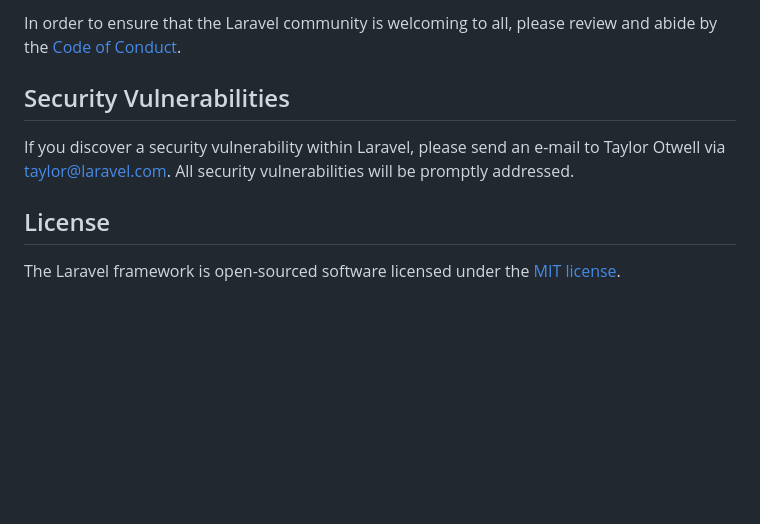
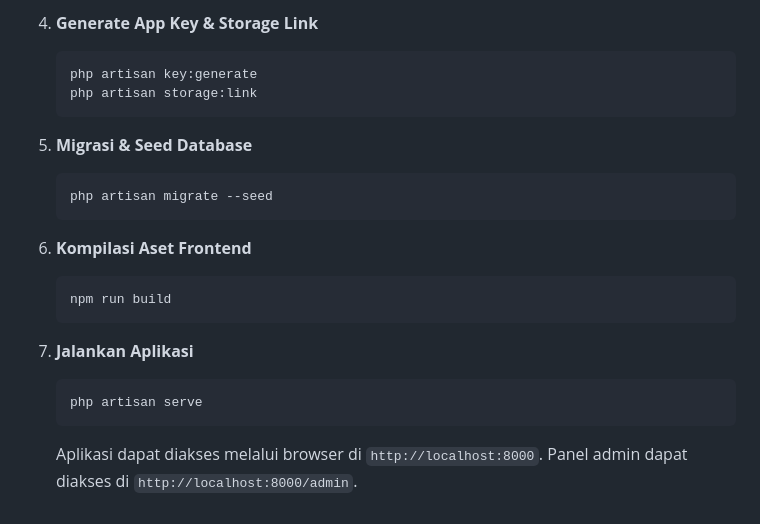
Before and after one commit to Syahridho/hris-pertamina, a Markdown page: README.md, the part around one of its changes. Rendered like a GitHub page; blank space fills up the shorter version.

````diff
--- a/README.md
+++ b/README.md
@@ -57,10 +67,22 @@ Thank you for considering contributing to the Laravel framework! The contributio
 
-In order to ensure that the Laravel community is welcoming to all, please review and abide by the [Code of Conduct](https://laravel.com/docs/contributions#code-of-conduct).
+4. **Generate App Key & Storage Link**
+   ```bash
+   php artisan key:generate
+   php artisan storage:link
+   ```
 
-## Security Vulnerabilities
+5. **Migrasi & Seed Database**
+   ```bash
+   php artisan migrate --seed
+   ```
 
-If you discover a security vulnerability within Laravel, please send an e-mail to Taylor Otwell via [taylor@laravel.com](mailto:taylor@laravel.com). All security vulnerabilities will be promptly addressed.
+6. **Kompilasi Aset Frontend**
+   ```bash
+   npm run build
+   ```
 
-## License
-
-The Laravel framework is open-sourced software licensed under the [MIT license](https://opensource.org/licenses/MIT).
+7. **Jalankan Aplikasi**
+   ```bash
+   php artisan serve
+   ```
+   Aplikasi dapat diakses melalui browser di `http://localhost:8000`. Panel admin dapat diakses di `http://localhost:8000/admin`.
````
Also changed, not shown: other parts of README.md (+50 -40 lines).
